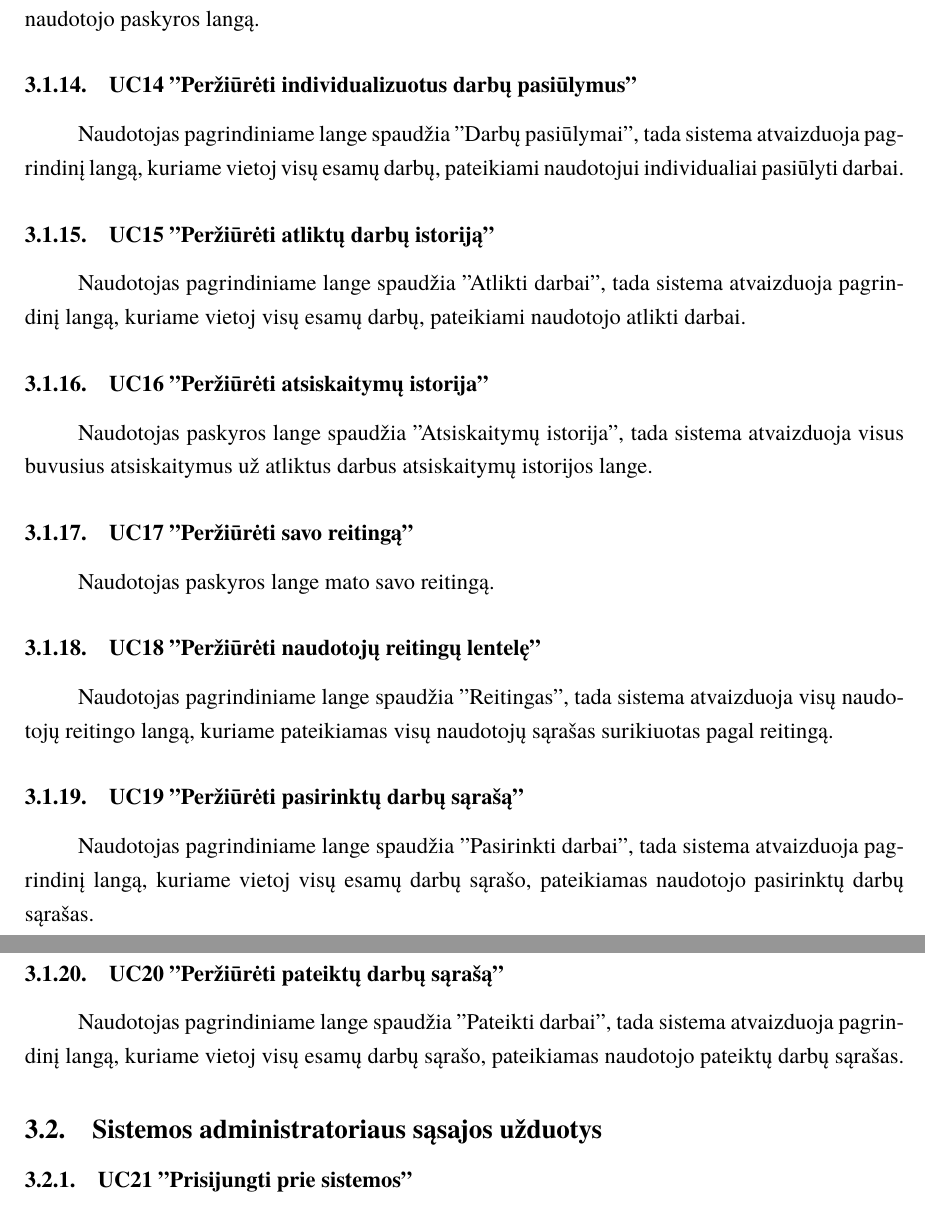
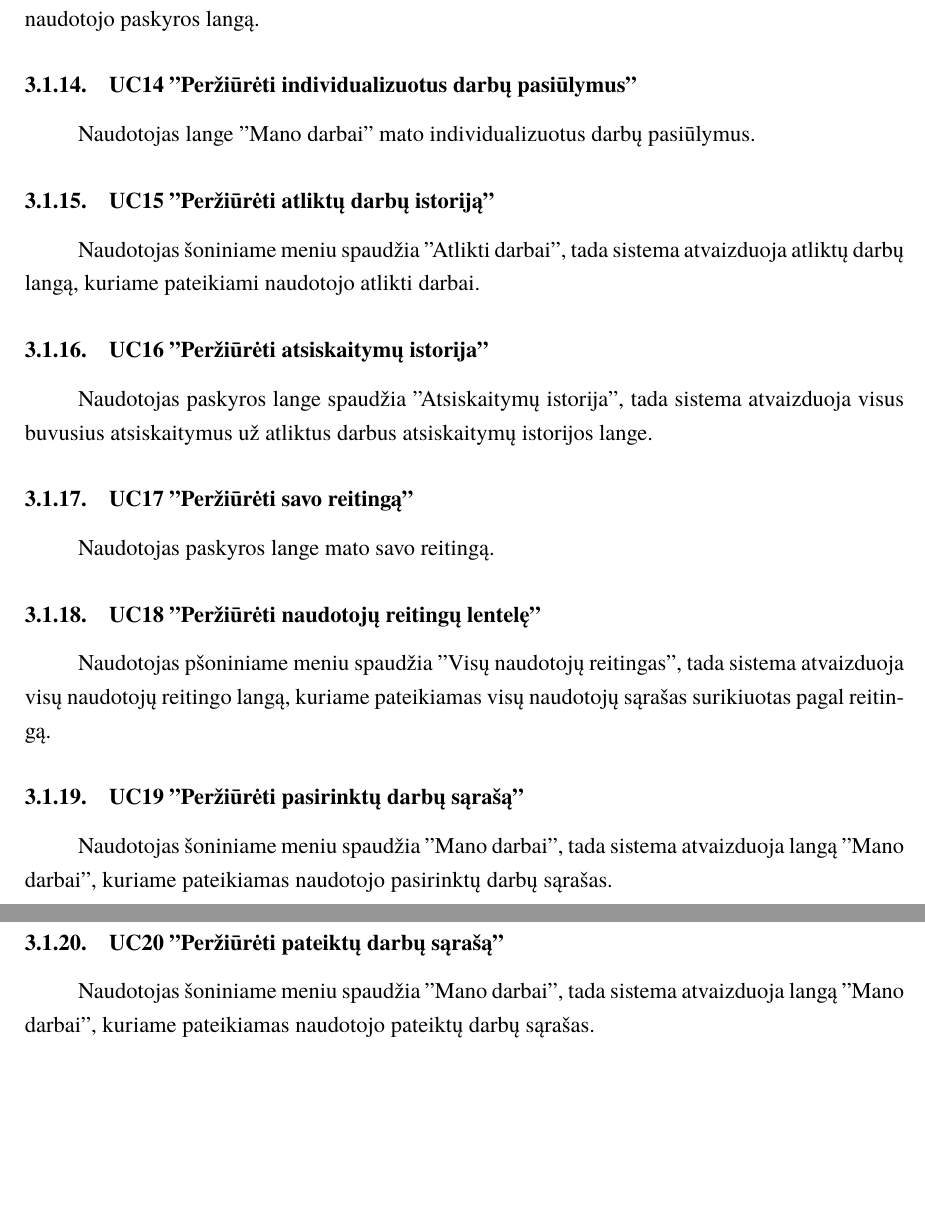
Before and after one commit to JankauskasJ/OI-Systems-PSI, a LaTeX document (LaTeX/Aprasas.tex): two parts of pages 16 and 17 of 20, joined at a grey line, cut so that both start at the same text, the shorter picture padded with empty space. Compiled offline with XeLaTeX; a missing font is replaced by an installed copy or a similar font.

Commit message:
Change UC scenarios

```diff
--- a/LaTeX/Aprasas.tex
+++ b/LaTeX/Aprasas.tex
@@ -378,21 +378,19 @@ Naudotojas atlikto darbo lange pasirenka atlikto darbo įvertinimą iš galimų
 1. Darbo peržiūros lange naudotojas spaudžia ant darbą pateikusiojo naudotojo vardo, tada sistema atvaizduoja darbą pateikusiojo naudotojo paskyros langą.
 2. Visų naudotojų reitingo lange naudotojas spaudžia ant pasirinkto naudotojo vardo, tada sistema atvaizduoja darbą pateikusiojo naudotojo paskyros langą.
 \subsubsection{UC14 "Peržiūrėti individualizuotus darbų pasiūlymus"}
-Naudotojas pagrindiniame lange spaudžia "Darbų pasiūlymai", tada sistema atvaizduoja pagrindinį langą, kuriame vietoj visų esamų darbų, pateikiami naudotojui individualiai pasiūlyti darbai.
+Naudotojas lange "Mano darbai" mato individualizuotus darbų pasiūlymus.
 \subsubsection{UC15 "Peržiūrėti atliktų darbų istoriją"}
-Naudotojas pagrindiniame lange spaudžia "Atlikti darbai", tada sistema atvaizduoja pagrindinį langą, kuriame vietoj visų esamų darbų, pateikiami naudotojo atlikti darbai.
+Naudotojas šoniniame meniu spaudžia "Atlikti darbai", tada sistema atvaizduoja atliktų darbų langą, kuriame pateikiami naudotojo atlikti darbai.
 \subsubsection{UC16 "Peržiūrėti atsiskaitymų istorija"}
 Naudotojas paskyros lange spaudžia "Atsiskaitymų istorija", tada sistema atvaizduoja visus buvusius  atsiskaitymus už atliktus darbus atsiskaitymų istorijos lange.
 \subsubsection{UC17 "Peržiūrėti savo reitingą"}
 Naudotojas paskyros lange mato savo reitingą.
 \subsubsection{UC18 "Peržiūrėti naudotojų reitingų lentelę"}
-Naudotojas pagrindiniame lange spaudžia "Reitingas", tada sistema atvaizduoja visų naudotojų reitingo langą, kuriame pateikiamas visų naudotojų sąrašas surikiuotas pagal reitingą.
+Naudotojas pšoniniame meniu spaudžia "Visų naudotojų reitingas", tada sistema atvaizduoja visų naudotojų reitingo langą, kuriame pateikiamas visų naudotojų sąrašas surikiuotas pagal reitingą.
 \subsubsection{UC19 "Peržiūrėti pasirinktų darbų sąrašą"}
-Naudotojas pagrindiniame lange spaudžia "Pasirinkti darbai", tada sistema atvaizduoja pagrindinį langą, kuriame vietoj visų esamų darbų sąrašo, pateikiamas naudotojo pasirinktų darbų sąrašas.
+Naudotojas šoniniame meniu spaudžia "Mano darbai", tada sistema atvaizduoja langą "Mano darbai", kuriame pateikiamas naudotojo pasirinktų darbų sąrašas.
 \subsubsection{UC20 "Peržiūrėti pateiktų darbų sąrašą"}
-Naudotojas pagrindiniame lange spaudžia "Pateikti darbai", tada sistema atvaizduoja pagrindinį langą, kuriame vietoj visų esamų darbų sąrašo, pateikiamas naudotojo pateiktų darbų sąrašas.
-\subsection{Sistemos administratoriaus sąsajos užduotys}
-\subsubsection{UC21 "Prisijungti prie sistemos"}
+Naudotojas šoniniame meniu spaudžia "Mano darbai", tada sistema atvaizduoja langą "Mano darbai", kuriame pateikiamas naudotojo pateiktų darbų sąrašas.
 
 \sectionnonum{Išvados}
 Čia reikės parašyti šio darbo išvadas, ką nuveikėme ir ko pasiekėme
```
Also changed, not shown: LaTeX/Aprasas.tex (16 more changed lines), 2 other files.
